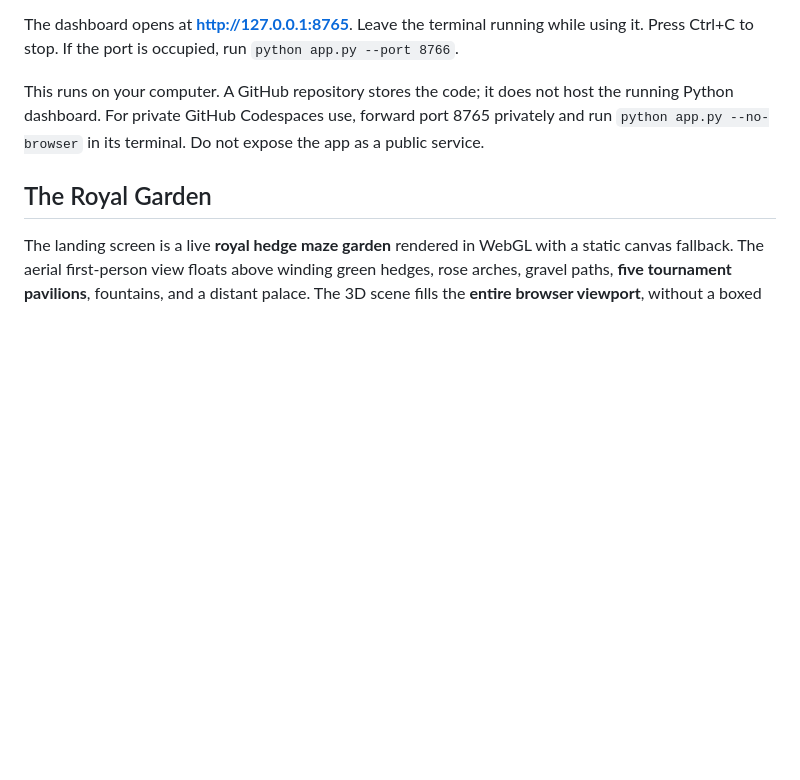
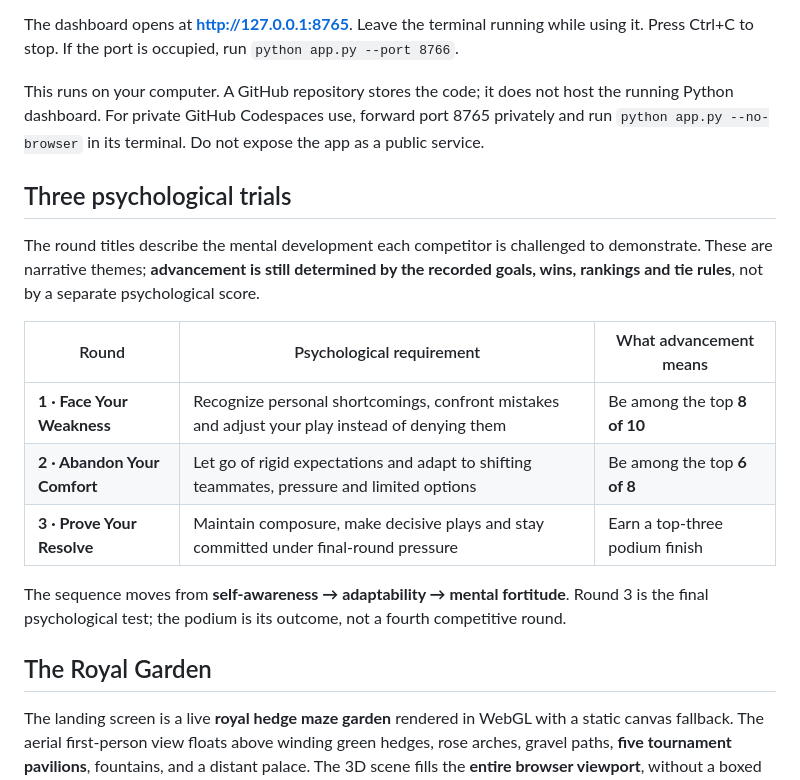
Before and after one commit to lafaillejeremiah7-droid/Autosurveryai, a Markdown page: README.md, the part around the change. GitHub-like rendering; blank space fills up the shorter version.

Commit message:
Document psychological progression and unchanged score-based advancement

```diff
--- a/README.md
+++ b/README.md
@@ -15,6 +15,18 @@ On macOS/Linux, use `python3 app.py`. On Windows, use `py app.py` if the `python
 The dashboard opens at **http://127.0.0.1:8765**. Leave the terminal running while using it. Press Ctrl+C to stop. If the port is occupied, run `python app.py --port 8766`.
 
 This runs on your computer. A GitHub repository stores the code; it does not host the running Python dashboard. For private GitHub Codespaces use, forward port 8765 privately and run `python app.py --no-browser` in its terminal. Do not expose the app as a public service.
+
+## Three psychological trials
+
+The round titles describe the mental development each competitor is challenged to demonstrate. These are narrative themes; **advancement is still determined by the recorded goals, wins, rankings and tie rules**, not by a separate psychological score.
+
+| Round | Psychological requirement | What advancement means |
+|---|---|---|
+| **1 · Face Your Weakness** | Recognize personal shortcomings, confront mistakes and adjust your play instead of denying them | Be among the top **8 of 10** |
+| **2 · Abandon Your Comfort** | Let go of rigid expectations and adapt to shifting teammates, pressure and limited options | Be among the top **6 of 8** |
+| **3 · Prove Your Resolve** | Maintain composure, make decisive plays and stay committed under final-round pressure | Earn a top-three podium finish |
+
+The sequence moves from **self-awareness → adaptability → mental fortitude**. Round 3 is the final psychological test; the podium is its outcome, not a fourth competitive round.
 
 ## The Royal Garden
 
```
